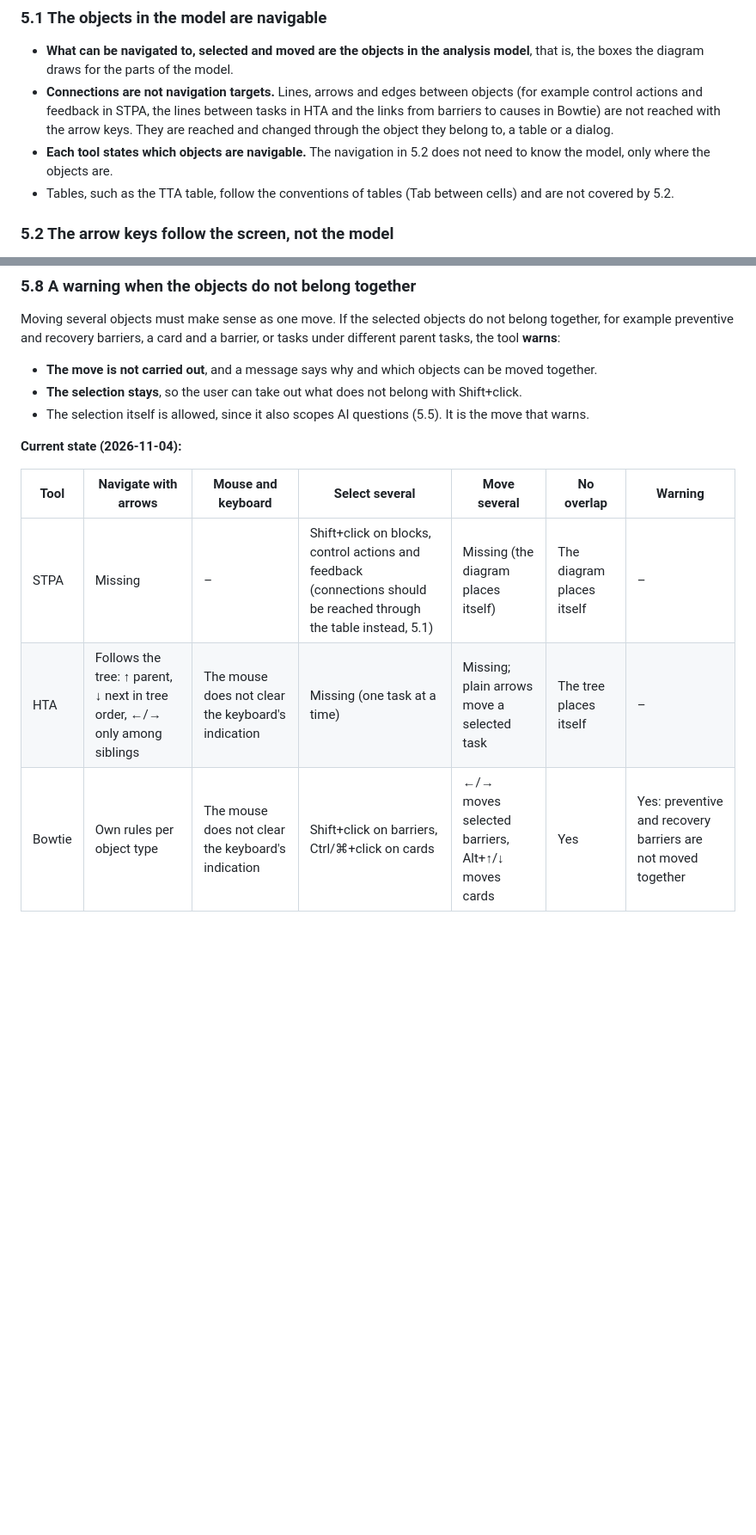
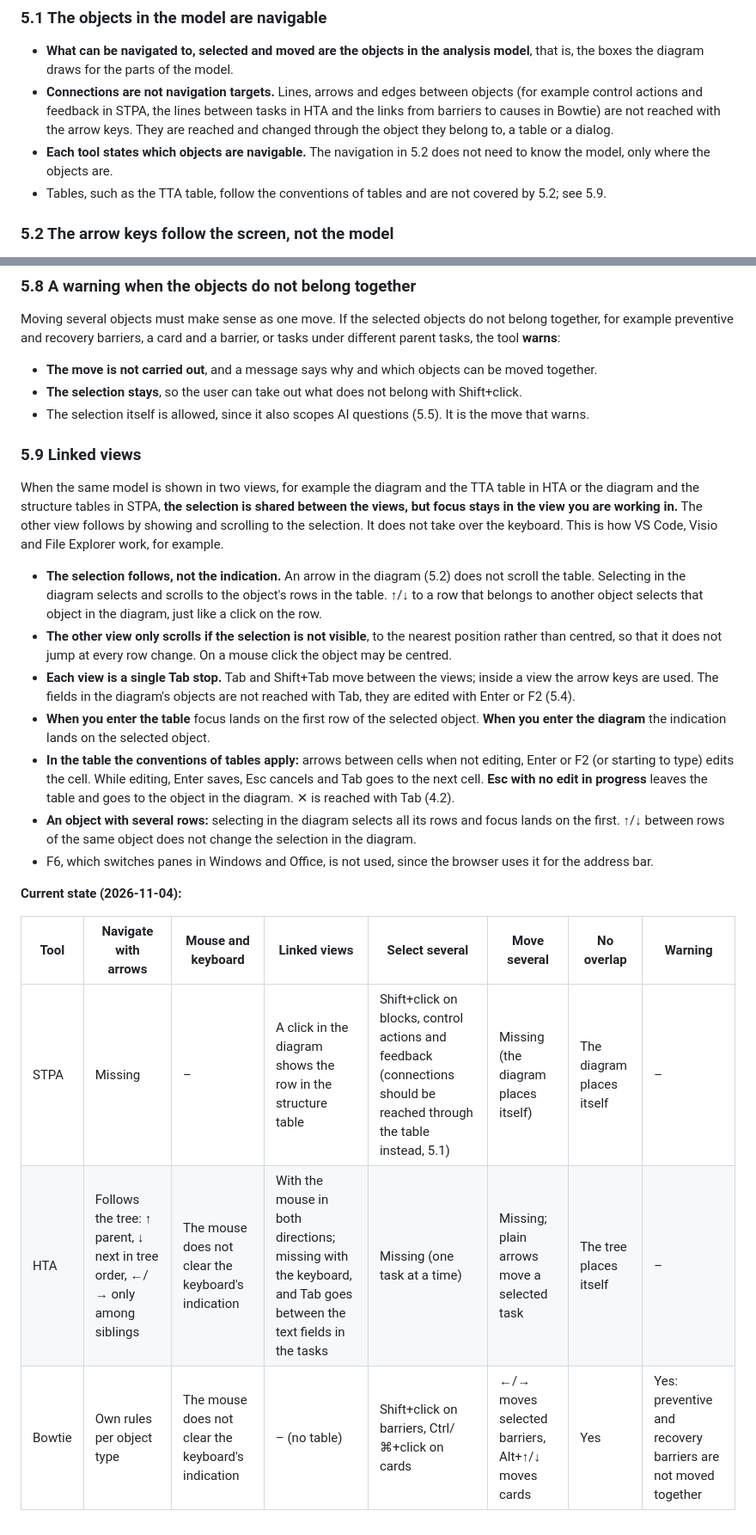
Before and after one commit to larswpettersson/hfa-ds, a Markdown page: docs/design-principles.md, 2 parts joined by grey strips. Shown at 86% size. GitHub-like rendering; blank space fills up the shorter version.

```diff
--- a/docs/design-principles.md
+++ b/docs/design-principles.md
@@ -390,7 +390,7 @@ The same principles apply in every tool and every kind of diagram: tasks in HTA,
 - **What can be navigated to, selected and moved are the objects in the analysis model**, that is, the boxes the diagram draws for the parts of the model.
 - **Connections are not navigation targets.** Lines, arrows and edges between objects (for example control actions and feedback in STPA, the lines between tasks in HTA and the links from barriers to causes in Bowtie) are not reached with the arrow keys. They are reached and changed through the object they belong to, a table or a dialog.
 - **Each tool states which objects are navigable.** The navigation in 5.2 does not need to know the model, only where the objects are.
-- Tables, such as the TTA table, follow the conventions of tables (Tab between cells) and are not covered by 5.2.
+- Tables, such as the TTA table, follow the conventions of tables and are not covered by 5.2; see 5.9.
 
 ### 5.2 The arrow keys follow the screen, not the model
 
@@ -459,10 +459,22 @@ Moving several objects must make sense as one move. If the selected objects do n
 - **The selection stays**, so the user can take out what does not belong with Shift+click.
 - The selection itself is allowed, since it also scopes AI questions (5.5). It is the move that warns.
 
+### 5.9 Linked views
+
+When the same model is shown in two views, for example the diagram and the TTA table in HTA or the diagram and the structure tables in STPA, **the selection is shared between the views, but focus stays in the view you are working in.** The other view follows by showing and scrolling to the selection. It does not take over the keyboard. This is how VS Code, Visio and File Explorer work, for example.
+
+- **The selection follows, not the indication.** An arrow in the diagram (5.2) does not scroll the table. Selecting in the diagram selects and scrolls to the object's rows in the table. ↑/↓ to a row that belongs to another object selects that object in the diagram, just like a click on the row.
+- **The other view only scrolls if the selection is not visible**, to the nearest position rather than centred, so that it does not jump at every row change. On a mouse click the object may be centred.
+- **Each view is a single Tab stop.** Tab and Shift+Tab move between the views; inside a view the arrow keys are used. The fields in the diagram's objects are not reached with Tab, they are edited with Enter or F2 (5.4).
+- **When you enter the table** focus lands on the first row of the selected object. **When you enter the diagram** the indication lands on the selected object.
+- **In the table the conventions of tables apply:** arrows between cells when not editing, Enter or F2 (or starting to type) edits the cell. While editing, Enter saves, Esc cancels and Tab goes to the next cell. **Esc with no edit in progress** leaves the table and goes to the object in the diagram. ✕ is reached with Tab (4.2).
+- **An object with several rows:** selecting in the diagram selects all its rows and focus lands on the first. ↑/↓ between rows of the same object does not change the selection in the diagram.
+- F6, which switches panes in Windows and Office, is not used, since the browser uses it for the address bar.
+
 **Current state (2026-11-04):**
 
-| Tool | Navigate with arrows | Mouse and keyboard | Select several | Move several | No overlap | Warning |
-|---|---|---|---|---|---|---|
-| STPA | Missing | – | Shift+click on blocks, control actions and feedback (connections should be reached through the table instead, 5.1) | Missing (the diagram places itself) | The diagram places itself | – |
-| HTA | Follows the tree: ↑ parent, ↓ next in tree order, ←/→ only among siblings | The mouse does not clear the keyboard's indication | Missing (one task at a time) | Missing; plain arrows move a selected task | The tree places itself | – |
-| Bowtie | Own rules per object type | The mouse does not clear the keyboard's indication | Shift+click on barriers, Ctrl/⌘+click on cards | ←/→ moves selected barriers, Alt+↑/↓ moves cards | Yes | Yes: preventive and recovery barriers are not moved together |
+| Tool | Navigate with arrows | Mouse and keyboard | Linked views | Select several | Move several | No overlap | Warning |
+|---|---|---|---|---|---|---|---|
+| STPA | Missing | – | A click in the diagram shows the row in the structure table | Shift+click on blocks, control actions and feedback (connections should be reached through the table instead, 5.1) | Missing (the diagram places itself) | The diagram places itself | – |
+| HTA | Follows the tree: ↑ parent, ↓ next in tree order, ←/→ only among siblings | The mouse does not clear the keyboard's indication | With the mouse in both directions; missing with the keyboard, and Tab goes between the text fields in the tasks | Missing (one task at a time) | Missing; plain arrows move a selected task | The tree places itself | – |
+| Bowtie | Own rules per object type | The mouse does not clear the keyboard's indication | – (no table) | Shift+click on barriers, Ctrl/⌘+click on cards | ←/→ moves selected barriers, Alt+↑/↓ moves cards | Yes | Yes: preventive and recovery barriers are not moved together |
```
Also changed, not shown: docs/designprinciper.md (+18 -6 lines).
